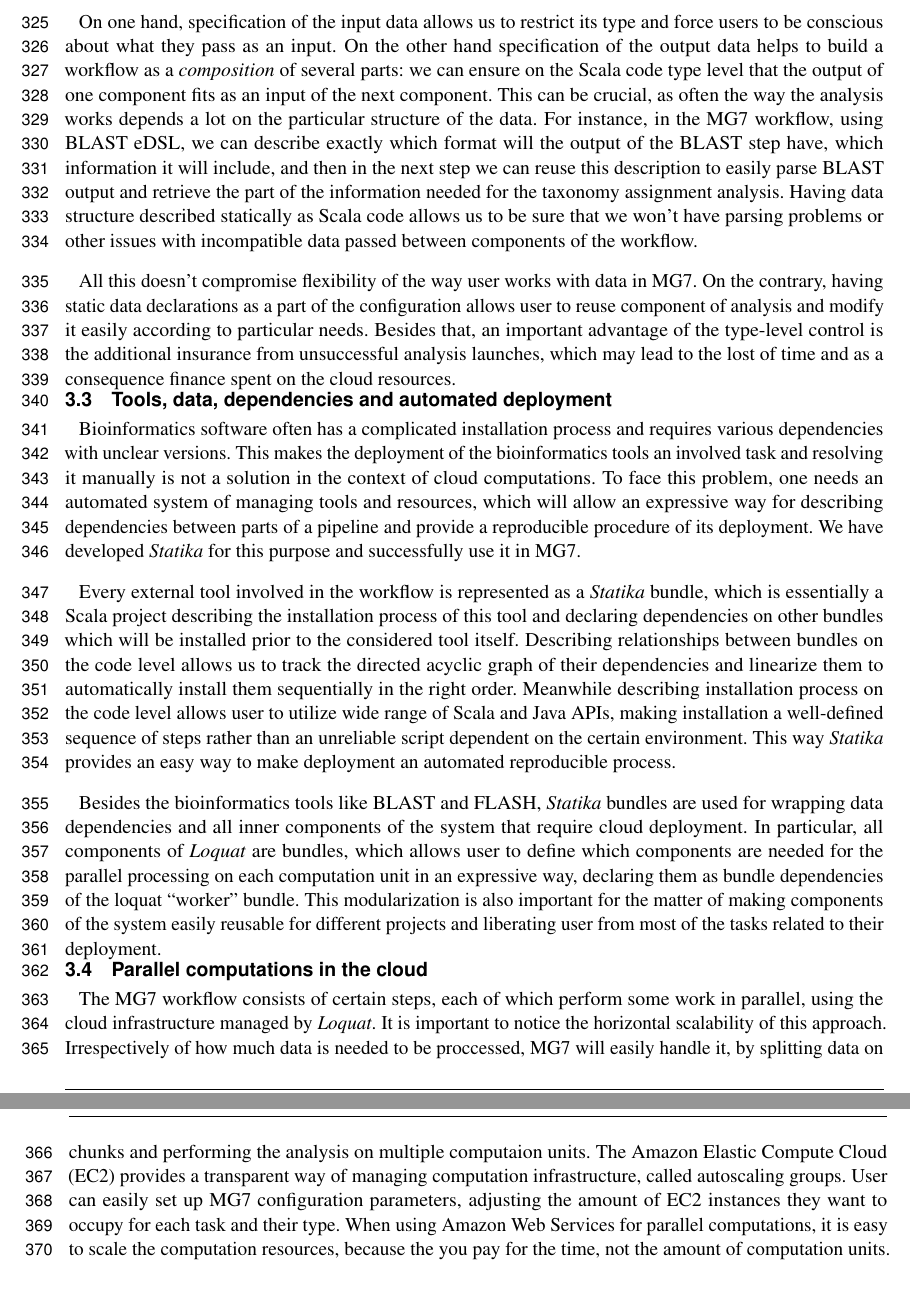
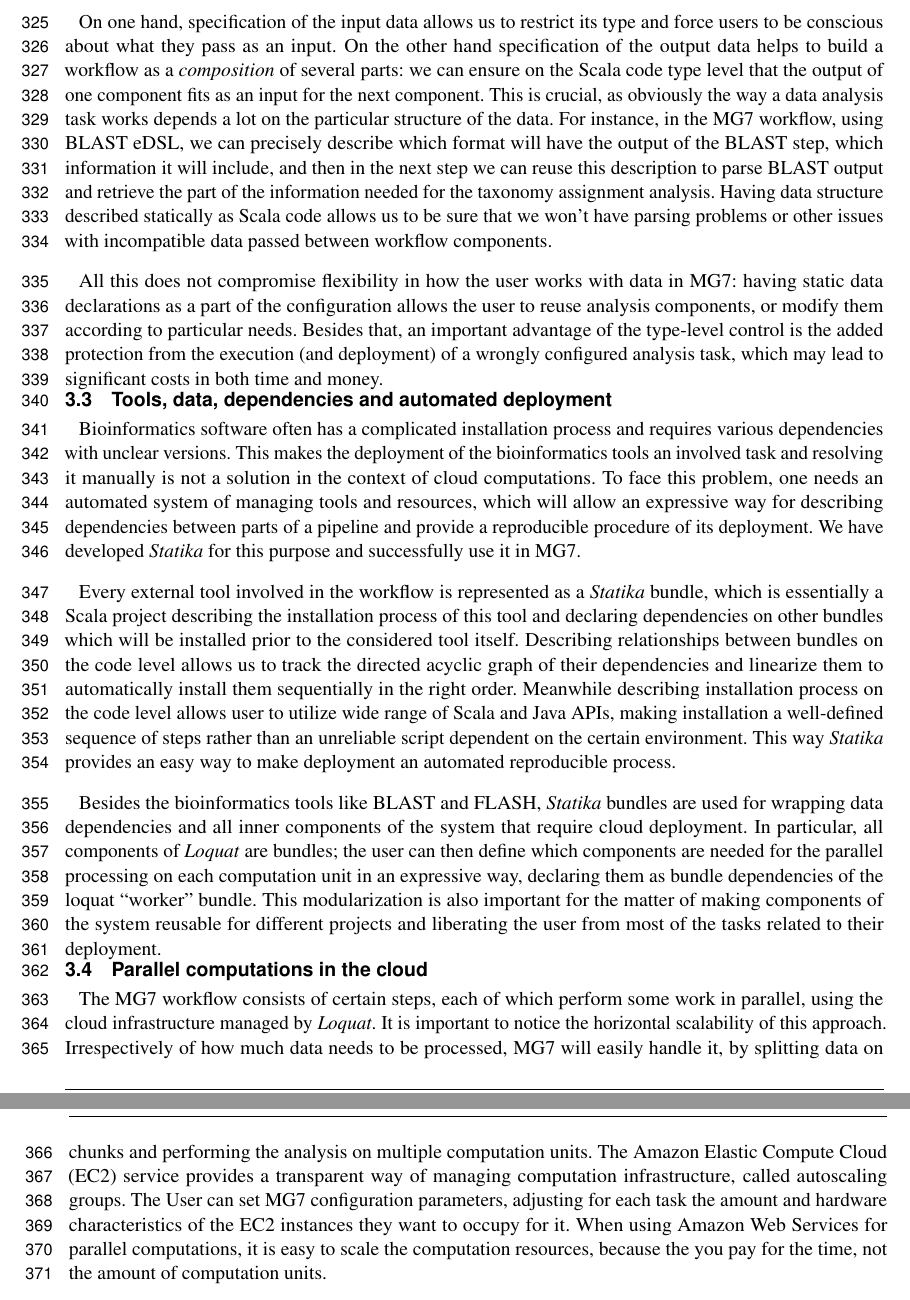
Before and after one commit to ohnosequences/mg7, a LaTeX document (docs/paper/out/paper.tex): two parts of pages 9 and 10 of 12, joined at a grey line, cut so that both start at the same text. Compiled offline with pdfLaTeX.

Commit message:
make minor wording corrections on Discussion -- paper #35

```diff
--- a/docs/paper/out/paper.tex
+++ b/docs/paper/out/paper.tex
@@ -666,24 +666,24 @@ type and force users to be conscious about what they pass as an input.
 On the other hand specification of the output data helps to build a
 workflow as a \emph{composition} of several parts: we can ensure on the
 Scala code type level that the output of one component fits as an input
-of the next component. This can be crucial, as often the way the
-analysis works depends a lot on the particular structure of the data.
-For instance, in the MG7 workflow, using BLAST eDSL, we can describe
-exactly which format will the output of the BLAST step have, which
-information it will include, and then in the next step we can reuse this
-description to easily parse BLAST output and retrieve the part of the
-information needed for the taxonomy assignment analysis. Having data
+for the next component. This is crucial, as obviously the way a data
+analysis task works depends a lot on the particular structure of the
+data. For instance, in the MG7 workflow, using BLAST eDSL, we can
+precisely describe which format will have the output of the BLAST step,
+which information it will include, and then in the next step we can
+reuse this description to parse BLAST output and retrieve the part of
+the information needed for the taxonomy assignment analysis. Having data
 structure described statically as Scala code allows us to be sure that
 we won't have parsing problems or other issues with incompatible data
-passed between components of the workflow.
+passed between workflow components.
 
-All this doesn't compromise flexibility of the way user works with data
-in MG7. On the contrary, having static data declarations as a part of
-the configuration allows user to reuse component of analysis and modify
-it easily according to particular needs. Besides that, an important
-advantage of the type-level control is the additional insurance from
-unsuccessful analysis launches, which may lead to the lost of time and
-as a consequence finance spent on the cloud resources.
+All this does not compromise flexibility in how the user works with data
+in MG7: having static data declarations as a part of the configuration
+allows the user to reuse analysis components, or modify them according
+to particular needs. Besides that, an important advantage of the
+type-level control is the added protection from the execution (and
+deployment) of a wrongly configured analysis task, which may lead to
+significant costs in both time and money.
 
 \subsection{Tools, data, dependencies and automated
 deployment}\label{tools-data-dependencies-and-automated-deployment}
@@ -715,13 +715,13 @@ process.
 Besides the bioinformatics tools like BLAST and FLASH, \emph{Statika}
 bundles are used for wrapping data dependencies and all inner components
 of the system that require cloud deployment. In particular, all
-components of \emph{Loquat} are bundles, which allows user to define
-which components are needed for the parallel processing on each
-computation unit in an expressive way, declaring them as bundle
-dependencies of the loquat ``worker'' bundle. This modularization is
-also important for the matter of making components of the system easily
-reusable for different projects and liberating user from most of the
-tasks related to their deployment.
+components of \emph{Loquat} are bundles; the user can then define which
+components are needed for the parallel processing on each computation
+unit in an expressive way, declaring them as bundle dependencies of the
+loquat ``worker'' bundle. This modularization is also important for the
+matter of making components of the system reusable for different
+projects and liberating the user from most of the tasks related to their
+deployment.
 
 \subsection{Parallel computations in the
 cloud}\label{parallel-computations-in-the-cloud}
@@ -729,16 +729,16 @@ cloud}\label{parallel-computations-in-the-cloud}
 The MG7 workflow consists of certain steps, each of which perform some
 work in parallel, using the cloud infrastructure managed by
 \emph{Loquat}. It is important to notice the horizontal scalability of
-this approach. Irrespectively of how much data is needed to be
-proccessed, MG7 will easily handle it, by splitting data on chunks and
-performing the analysis on multiple computaion units. The Amazon Elastic
-Compute Cloud (EC2) provides a transparent way of managing computation
-infrastructure, called autoscaling groups. User can easily set up MG7
-configuration parameters, adjusting the amount of EC2 instances they
-want to occupy for each task and their type. When using Amazon Web
-Services for parallel computations, it is easy to scale the computation
-resources, because the you pay for the time, not the amount of
-computation units.
+this approach. Irrespectively of how much data needs to be processed,
+MG7 will easily handle it, by splitting data on chunks and performing
+the analysis on multiple computation units. The Amazon Elastic Compute
+Cloud (EC2) service provides a transparent way of managing computation
+infrastructure, called autoscaling groups. The User can set MG7
+configuration parameters, adjusting for each task the amount and
+hardware characteristics of the EC2 instances they want to occupy for
+it. When using Amazon Web Services for parallel computations, it is easy
+to scale the computation resources, because the you pay for the time,
+not the amount of computation units.
 
 \subsection{Taxonomy and Bio4j}\label{taxonomy-and-bio4j}
 
```
Also changed, not shown: docs/paper/paper.md (+8 -9 lines), docs/paper/out/paper.pdf, docs/paper/out/paper.tex (15 more changed lines).
